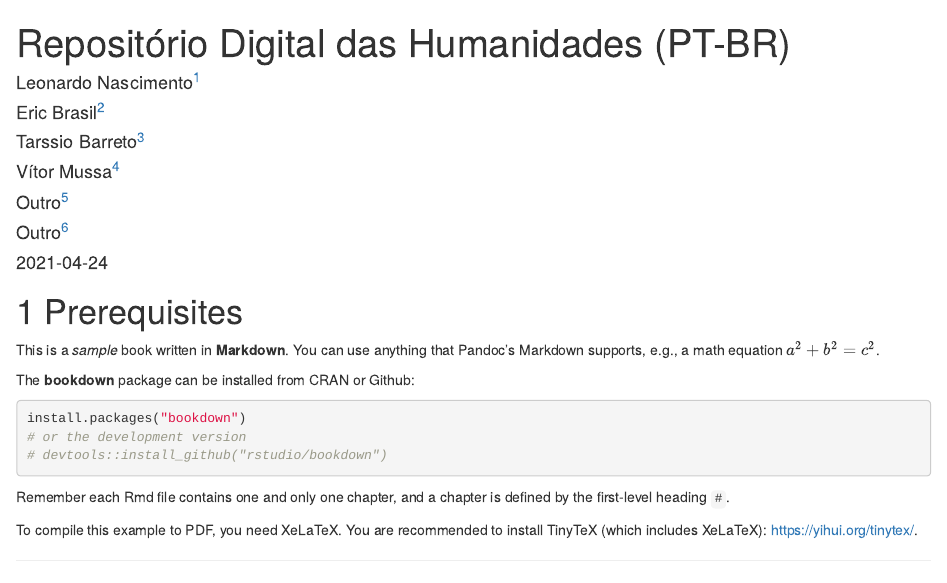
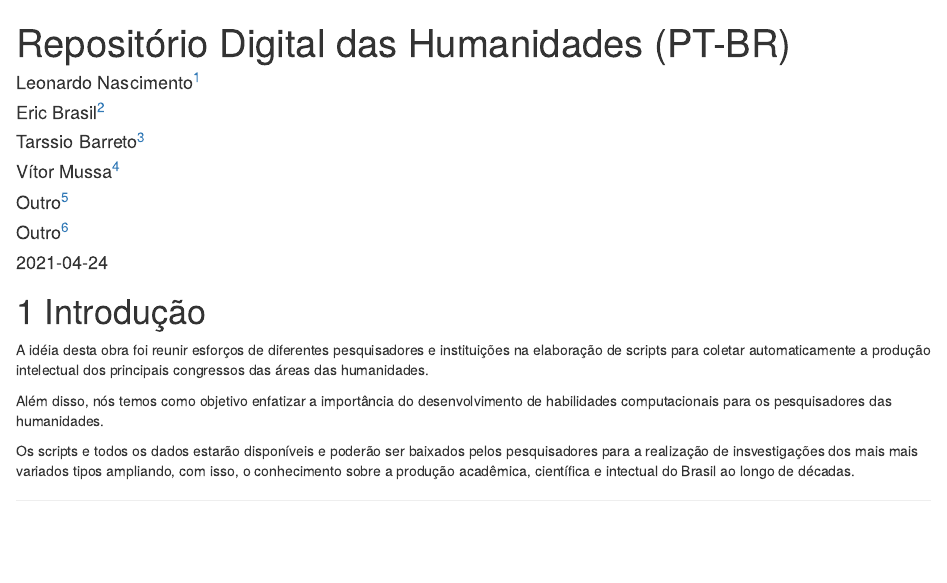
Before and after one commit to LABHDUFBA/redhbr, an R Markdown document (index.Rmd): the page in a window 1100 px wide, from its top. Rendered offline with R 4.5, knitr and Pandoc, with nearby package versions; drawn as R Markdown's standard HTML page in place of the format the file asks for.

Commit message:
Texto da Introdução

````diff
--- a/index.Rmd
+++ b/index.Rmd
@@ -16,18 +16,10 @@ link-citations: yes
 description: "Obra colaborativa com scripts e dados da produção intectual brasileira em todos os campos das humanidades coletadas e agrupadas através de técnicas computacionais de extração autoamtizada (web scraping)"
 ---
 
-# Prerequisites
+# Introdução
 
-This is a _sample_ book written in **Markdown**. You can use anything that Pandoc's Markdown supports, e.g., a math equation $a^2 + b^2 = c^2$.
+A idéia desta obra foi reunir esforços de diferentes pesquisadores e instituições na elaboração de scripts para coletar automaticamente a produção intelectual dos principais congressos das áreas das humanidades.
 
-The **bookdown** package can be installed from CRAN or Github:
+Além disso, nós temos como objetivo enfatizar a importância do desenvolvimento de habilidades computacionais para os pesquisadores das humanidades.
 
-```{r eval=FALSE}
-install.packages("bookdown")
-# or the development version
-# devtools::install_github("rstudio/bookdown")
-```
-
-Remember each Rmd file contains one and only one chapter, and a chapter is defined by the first-level heading `#`.
-
-To compile this example to PDF, you need XeLaTeX. You are recommended to install TinyTeX (which includes XeLaTeX): <https://yihui.org/tinytex/>.
+Os scripts e todos os dados estarão disponíveis e poderão ser baixados pelos pesquisadores para a realização de insvestigações dos mais mais variados tipos ampliando, com isso, o conhecimento sobre a produção acadêmica, científica e intectual do Brasil ao longo de décadas.
````
Also changed, not shown: index.Rmd (7 more changed lines).
